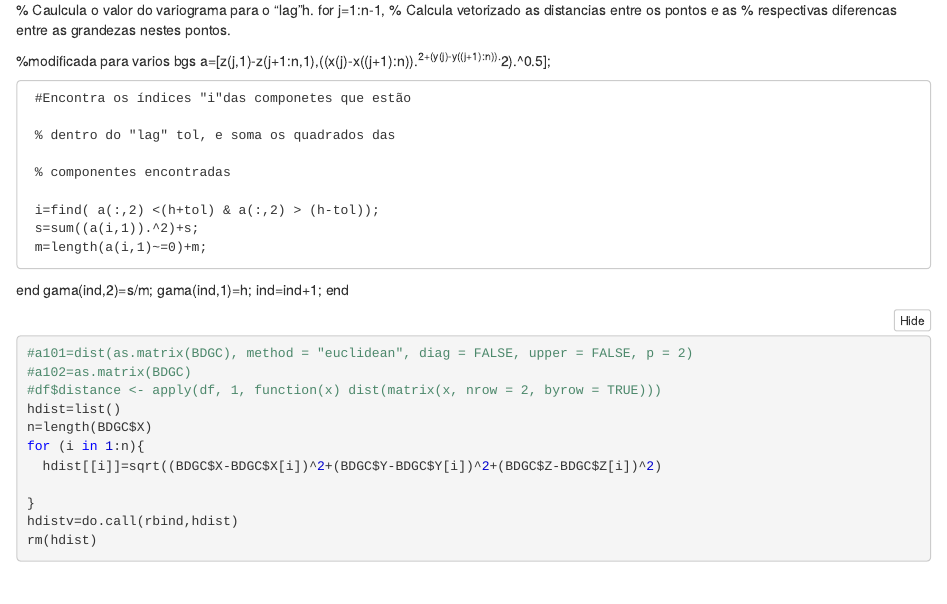
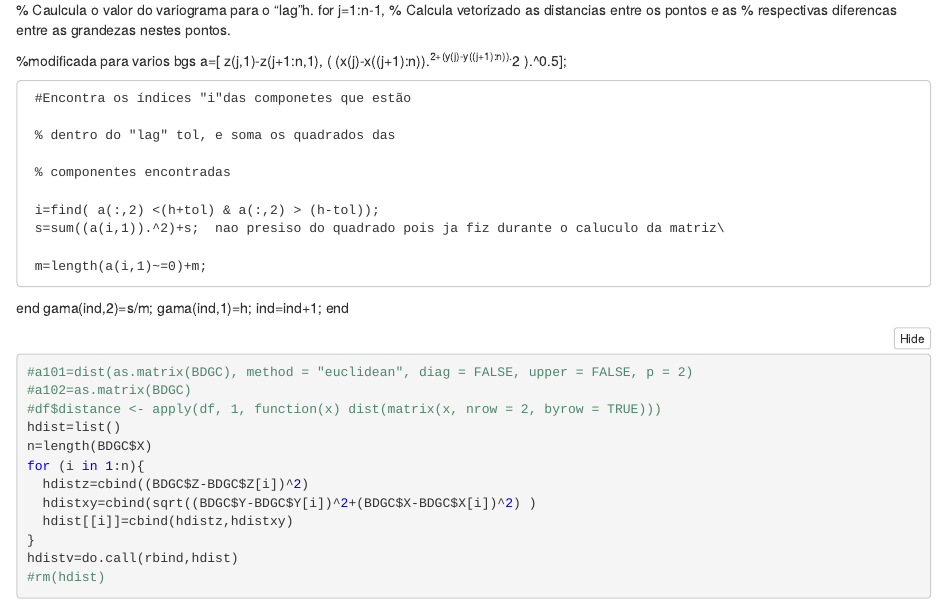
Before and after one commit to mevtorres/variog, an R Markdown document (R/variograma.Rmd): the page in a window 1100 px wide, from 550 px down. The pictures show the output file R/variograma.nb.html that the author committed with the source, opened offline.

Commit message:
Add files via upload

````diff
--- a/R/variograma.Rmd
+++ b/R/variograma.Rmd
@@ -71,7 +71,8 @@ j=1;
      % componentes encontradas
 
      i=find( a(:,2) <(h+tol) & a(:,2) > (h-tol));
-     s=sum((a(i,1)).^2)+s;
+     s=sum((a(i,1)).^2)+s;  nao presiso do quadrado pois ja fiz durante o caluculo da matriz\
+
      m=length(a(i,1)~=0)+m;
    end
 gama(ind,2)=s/m;
@@ -89,9 +90,10 @@ hdist=list()
 n=length(BDGC$X)
 
 for (i in 1:n){
-  hdist[[i]]=sqrt((BDGC$X-BDGC$X[i])^2+(BDGC$Y-BDGC$Y[i])^2+(BDGC$Z-BDGC$Z[i])^2)
-
+  hdistz=cbind((BDGC$Z-BDGC$Z[i])^2)
+  hdistxy=cbind(sqrt((BDGC$Y-BDGC$Y[i])^2+(BDGC$X-BDGC$X[i])^2) )
+  hdist[[i]]=cbind(hdistz,hdistxy)
 }
 hdistv=do.call(rbind,hdist)
-rm(hdist)
+#rm(hdist)
 ```
````
Also changed, not shown: R/variograma.nb.html, data/2100.dat (added), data/2200.dat (added), data/2500.dat (added), data/2800.dat (added), data/2900.dat (added), R/variograma.Rmd (2 more changed lines).
